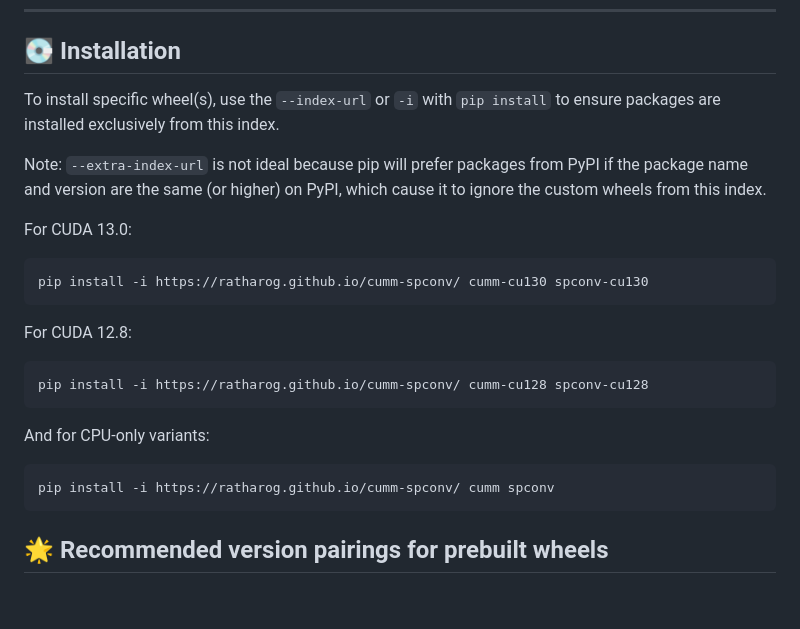
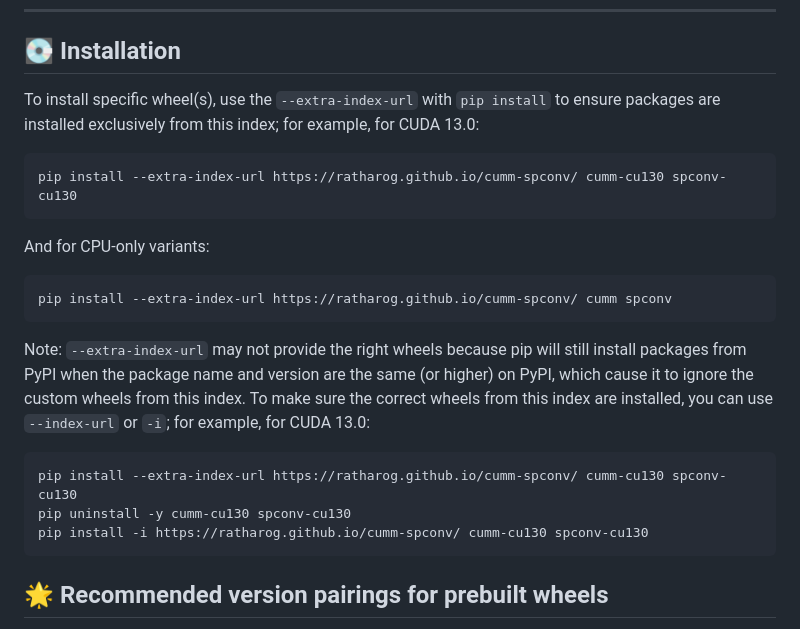
Before and after one commit to rathaROG/cumm-spconv, a Markdown page: README.md, the part around the change. GitHub-like rendering; blank space fills up the shorter version.

````diff
--- a/README.md
+++ b/README.md
@@ -24,26 +24,24 @@
 
 ## 💽 Installation
 
-To install specific wheel(s), use the `--index-url` or `-i` with `pip install` to ensure packages are installed exclusively from this index.
-
-Note: `--extra-index-url` is not ideal because pip will prefer packages from PyPI if the package name and version are the same (or higher) on PyPI, which cause it to ignore the custom wheels from this index.
-
-For CUDA 13.0:
+To install specific wheel(s), use the `--extra-index-url` with `pip install` to ensure packages are installed exclusively from this index; for example, for CUDA 13.0:
 
 ```bash
-pip install -i https://ratharog.github.io/cumm-spconv/ cumm-cu130 spconv-cu130
-```
-
-For CUDA 12.8:
-
-```bash
-pip install -i https://ratharog.github.io/cumm-spconv/ cumm-cu128 spconv-cu128
+pip install --extra-index-url https://ratharog.github.io/cumm-spconv/ cumm-cu130 spconv-cu130
 ```
 
 And for CPU-only variants:
 
 ```bash
-pip install -i https://ratharog.github.io/cumm-spconv/ cumm spconv
+pip install --extra-index-url https://ratharog.github.io/cumm-spconv/ cumm spconv
+```
+
+Note: `--extra-index-url` may not provide the right wheels because pip will still install packages from PyPI when the package name and version are the same (or higher) on PyPI, which cause it to ignore the custom wheels from this index. To make sure the correct wheels from this index are installed, you can use `--index-url` or `-i`; for example, for CUDA 13.0:
+
+```bash
+pip install --extra-index-url https://ratharog.github.io/cumm-spconv/ cumm-cu130 spconv-cu130
+pip uninstall -y cumm-cu130 spconv-cu130
+pip install -i https://ratharog.github.io/cumm-spconv/ cumm-cu130 spconv-cu130
 ```
 
 ## 🌟 Recommended version pairings for prebuilt wheels
````
